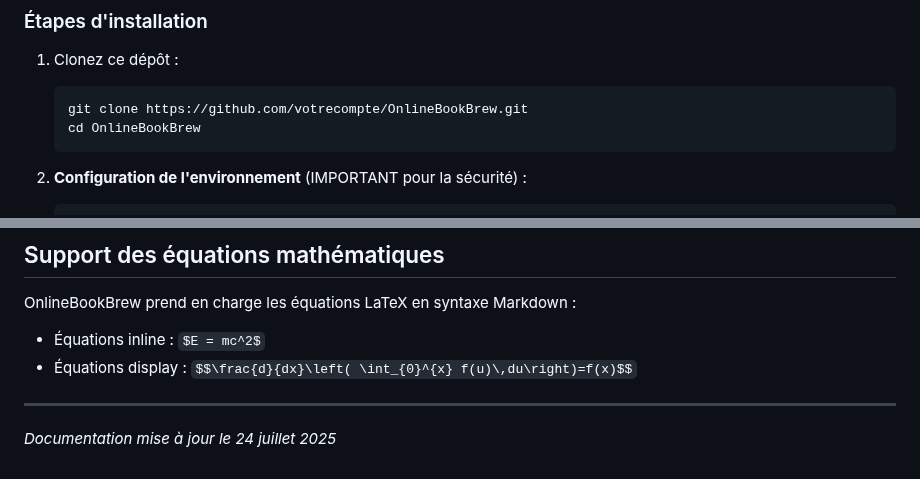
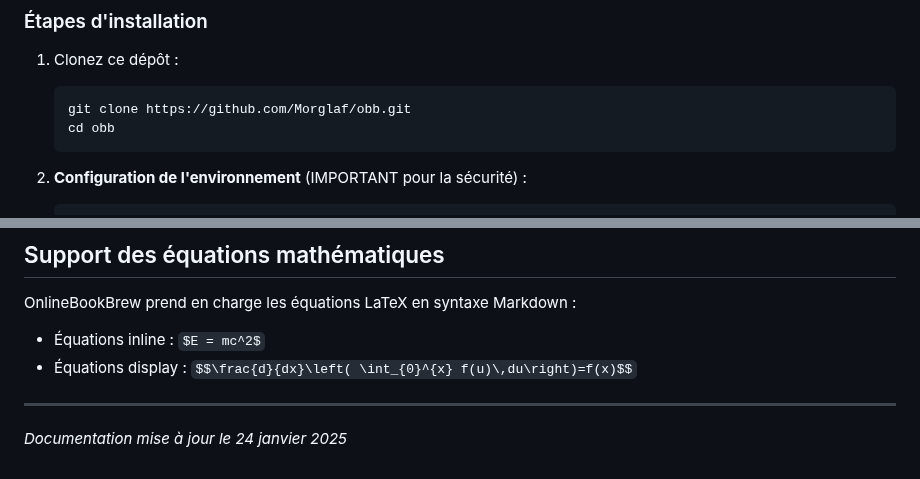
Before and after one commit to Morglaf/obb, a Markdown page: README.md, 2 parts joined by grey strips. Drawn GitHub-style.

````diff
--- a/README.md
+++ b/README.md
@@ -23,8 +23,8 @@ Application web permettant de créer des livres PDF à partir de Markdown.
 
 1. Clonez ce dépôt :
    ```bash
-   git clone https://github.com/votrecompte/OnlineBookBrew.git
-   cd OnlineBookBrew
+   git clone https://github.com/Morglaf/obb.git
+   cd obb
    ```
 
 2. **Configuration de l'environnement** (IMPORTANT pour la sécurité) :
@@ -178,4 +178,4 @@ OnlineBookBrew prend en charge les équations LaTeX en syntaxe Markdown :
 
 ---
 
-*Documentation mise à jour le 24 juillet 2025*
+*Documentation mise à jour le 24 janvier 2025*
````
